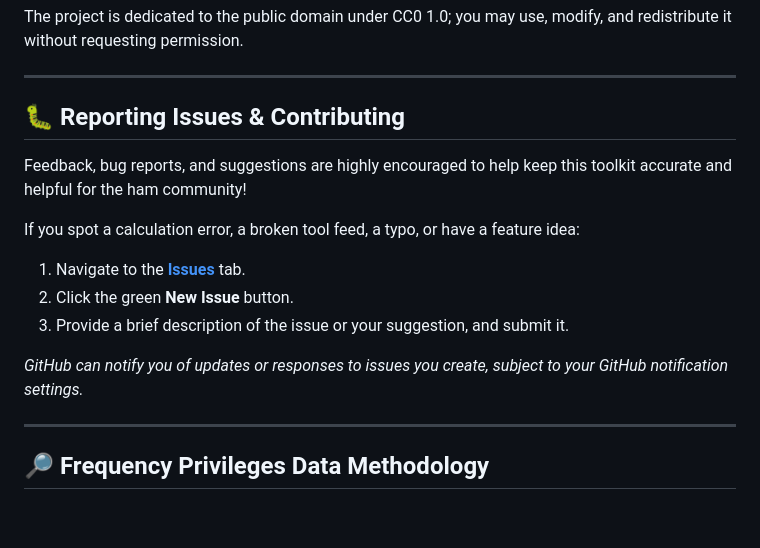
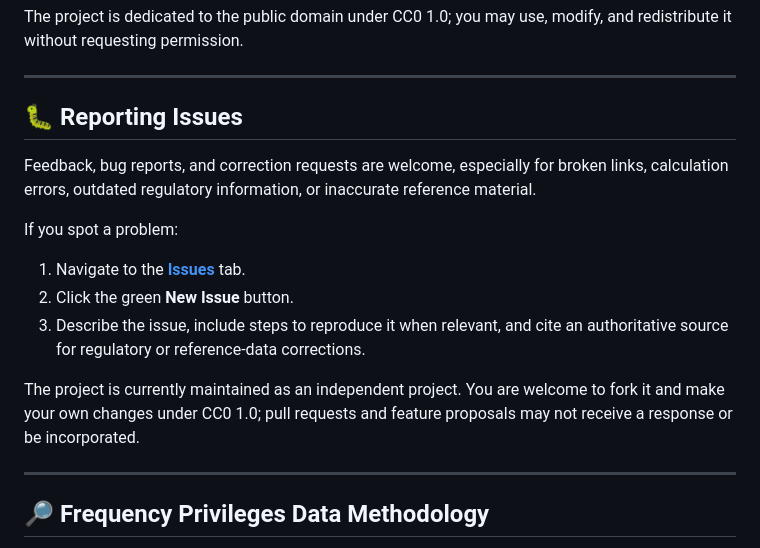
Before and after one commit to mscir/Ham-Radio-Toolkit, a Markdown page: README.md, the part around the change. GitHub-like rendering; blank space fills up the shorter version.

```diff
--- a/README.md
+++ b/README.md
@@ -102,16 +102,16 @@ The project is dedicated to the public domain under CC0 1.0; you may use, modify
 
 ---
 
-## 🐛 Reporting Issues & Contributing
+## 🐛 Reporting Issues
 
-Feedback, bug reports, and suggestions are highly encouraged to help keep this toolkit accurate and helpful for the ham community!
+Feedback, bug reports, and correction requests are welcome, especially for broken links, calculation errors, outdated regulatory information, or inaccurate reference material.
 
-If you spot a calculation error, a broken tool feed, a typo, or have a feature idea:
+If you spot a problem:
 1. Navigate to the **[Issues](https://github.com/mscir/Ham-Radio-Toolkit/issues)** tab.
 2. Click the green **New Issue** button.
-3. Provide a brief description of the issue or your suggestion, and submit it.
+3. Describe the issue, include steps to reproduce it when relevant, and cite an authoritative source for regulatory or reference-data corrections.
 
-*GitHub can notify you of updates or responses to issues you create, subject to your GitHub notification settings.*
+The project is currently maintained as an independent project. You are welcome to fork it and make your own changes under CC0 1.0; pull requests and feature proposals may not receive a response or be incorporated.
 
 ---
 
```
